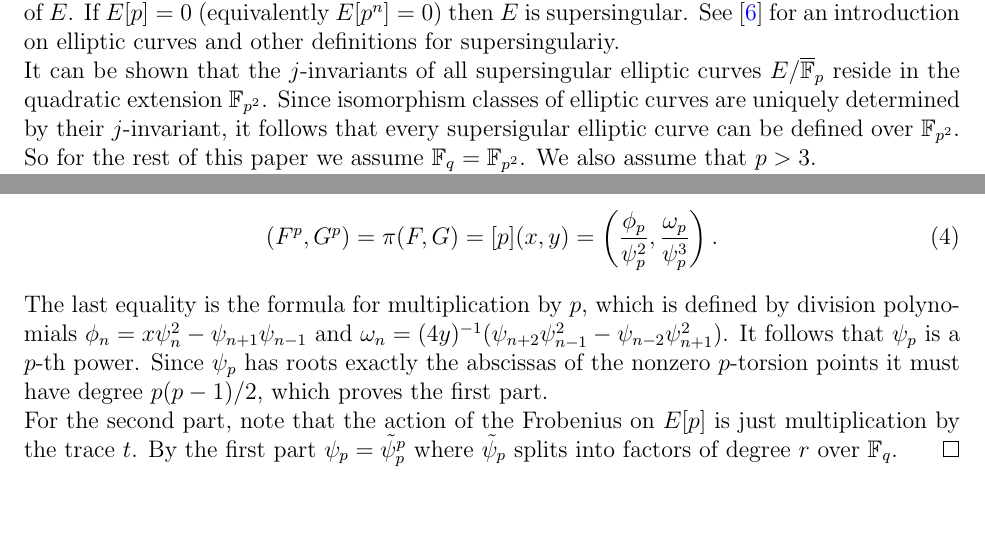
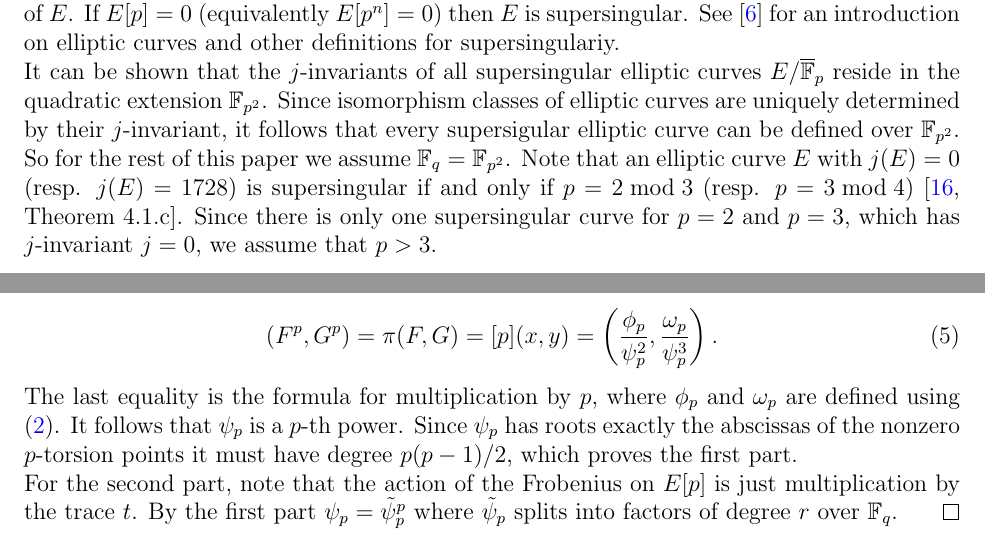
Before and after one commit to jake-doliskani/divpoly_pit, a LaTeX paper (divpoly_pit.tex): two parts of pages 1 and 5 of 14, joined at a grey line, cut so that both start at the same text, the shorter picture padded with empty space. Compiled offline with pdfLaTeX.

Commit message:
resolve some reported issues

```diff
--- a/divpoly_pit.tex
+++ b/divpoly_pit.tex
@@ -172,8 +171,11 @@ introduction on elliptic curves and other definitions for supersingulariy.
 It can be shown that the $j$-invariants of all supersingular elliptic curves $E / \overline{\F}_p$
 reside in the quadratic extension $\F_{p^2}$. Since isomorphism classes of elliptic curves are
 uniquely determined by their $j$-invariant, it follows that every supersigular elliptic curve can
-be defined over $\F_{p^2}$. So for the rest of this paper we assume $\F_q = \F_{p^2}$. We also
-assume that $p > 3$.
+be defined over $\F_{p^2}$. So for the rest of this paper we assume $\F_q = \F_{p^2}$. Note that
+an elliptic curve $E$ with $j(E) = 0$ (resp. $j(E) = 1728$) is supersingular if and only if $p = 2
+\bmod 3$ (resp. $p = 3 \bmod 4$) \cite[Theorem 4.1.c]{silverman2009arithmetic}. Since there is only
+one supersingular curve for $p = 2$ and $p = 3$, which has $j$-invariant $j = 0$, we assume that $p
+> 3$.
 
 Denote by $\MM(n)$ the cost of multiplying two polynomials of degree $n$ over $\F_q$ where the unit
 cost is operations in $\F_q$. We can take $\MM(n) = O(n\log n \loglog n)$ \cite{vzGG}. We also
@@ -403,11 +413,10 @@ polynomial, $\deg \psi_p < (p^2 - 1) / 2$. In fact, for ordinary curves we have
 		(F^p, G^p) = \pi(F, G) = [p](x, y) = \left( \frac{\phi_p}{\psi_p^2},
 		\frac{\omega_p}{\psi_p^3} \right).
 	\end{equation}
-	The last equality is the formula for multiplication by $p$, which is defined by division
-	polynomials $\phi_n = x\psi_n^2 - \psi_{n + 1}\psi_{n - 1}$ and $\omega_n = (4y)^{-1}(\psi_{n +
-	2}\psi_{n - 1}^2 - \psi_{n - 2}\psi_{n + 1}^2)$. It follows that $\psi_p$ is a $p$-th power.
-	Since $\psi_p$ has roots exactly the abscissas of the nonzero $p$-torsion points it must have
-	degree $p(p - 1) / 2$, which proves the first part.
+	The last equality is the formula for multiplication by $p$, where $\phi_p$ and $\omega_p$ are
+	defined using \eqref{equ:divpoly-extra}. It follows that $\psi_p$ is a $p$-th power. Since
+	$\psi_p$ has roots exactly the abscissas of the nonzero $p$-torsion points it must have degree
+	$p(p - 1) / 2$, which proves the first part.
 
 	For the second part, note that the action of the Frobenius on $E[p]$ is just multiplication by
 	the trace $t$. By the first part $\psi_p = \tilde{\psi}_p^p$ where $\tilde{\psi}_p$ splits into
```
Also changed, not shown: divpoly_pit.tex (30 more changed lines).
